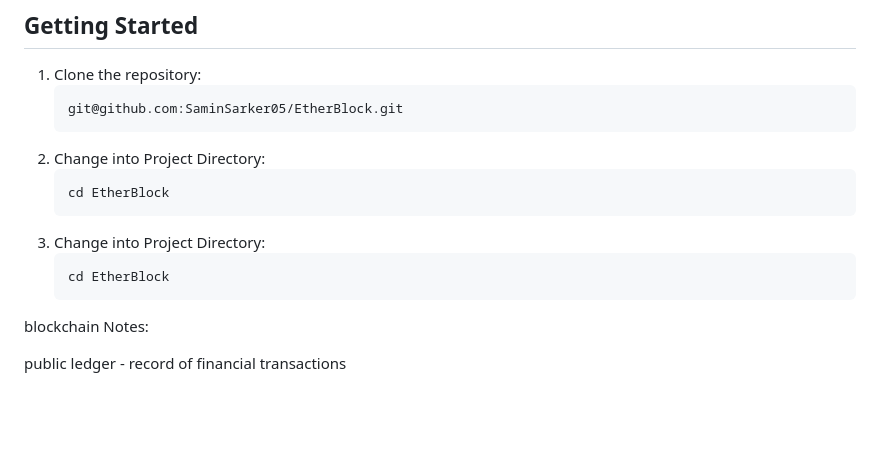
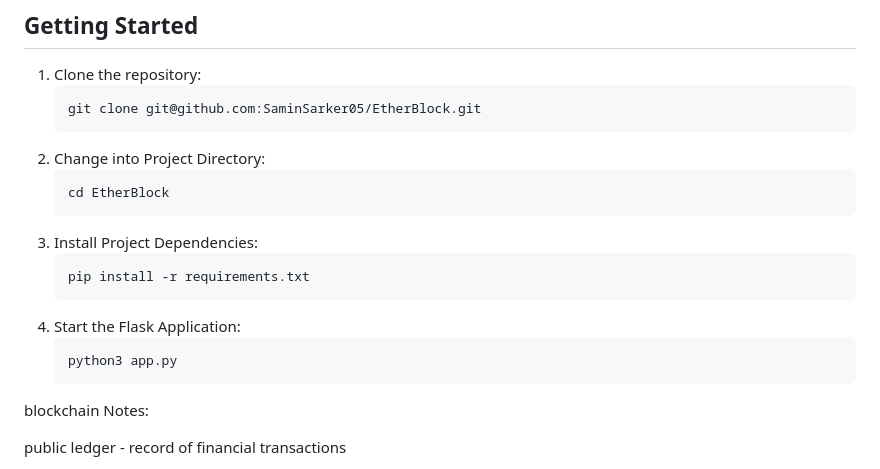
Before and after one commit to SaminSarker05/EtherBlock, a Markdown page: README.md, the part around the change. GitHub-like rendering; blank space fills up the shorter version.

````diff
--- a/README.md
+++ b/README.md
@@ -28,17 +28,20 @@ EtherChain is a lightweight blockchain implementation with a focus on simplicity
 
 1. Clone the repository:
    ```bash
-   git@github.com:SaminSarker05/EtherBlock.git
+   git clone git@github.com:SaminSarker05/EtherBlock.git
    ```
 2. Change into Project Directory:
    ```bash
    cd EtherBlock
    ```
-3. Change into Project Directory:
+3. Install Project Dependencies:
    ```bash
-   cd EtherBlock
+   pip install -r requirements.txt
    ```
-
+4. Start the Flask Application:
+   ```bash
+   python3 app.py
+   ```
 
 
 
````
